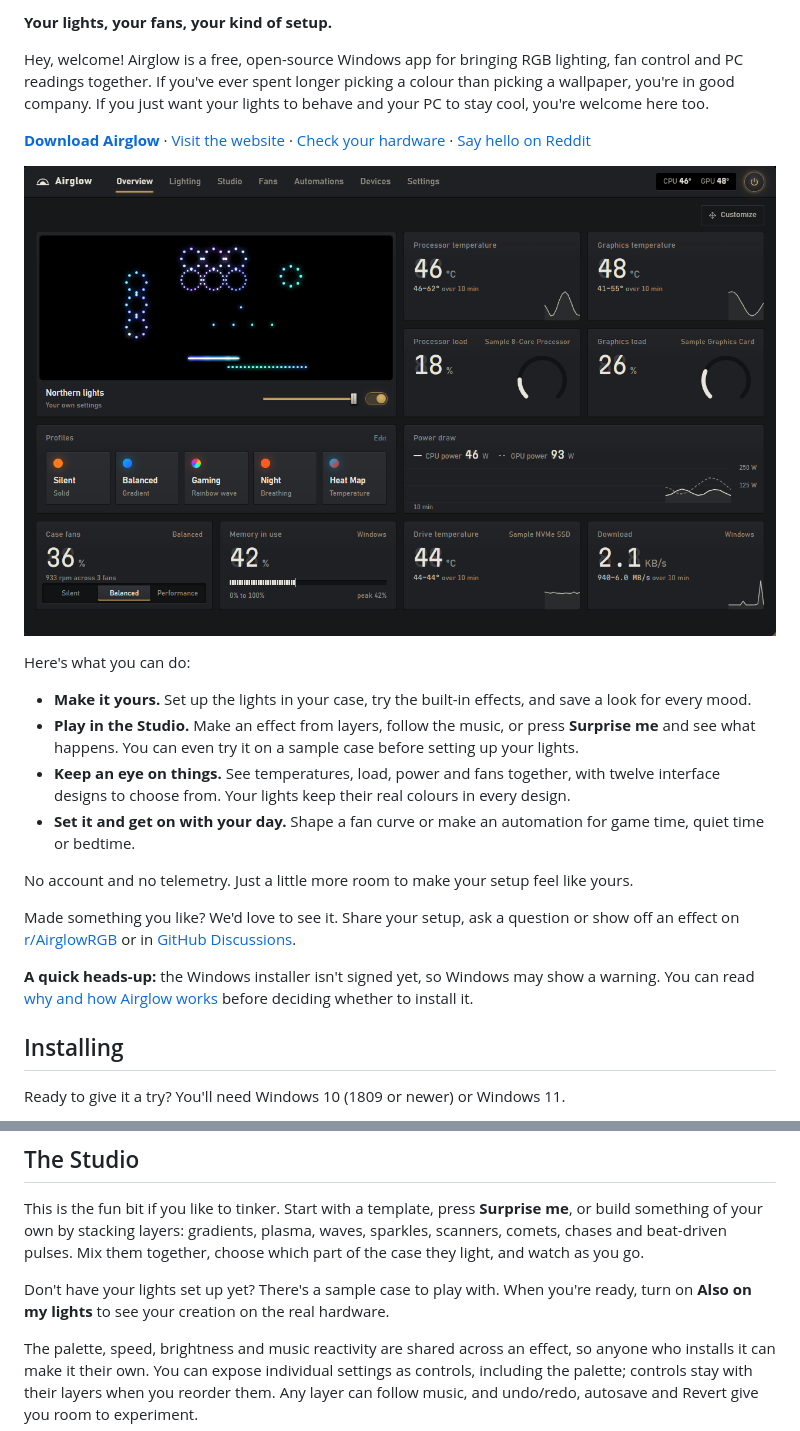
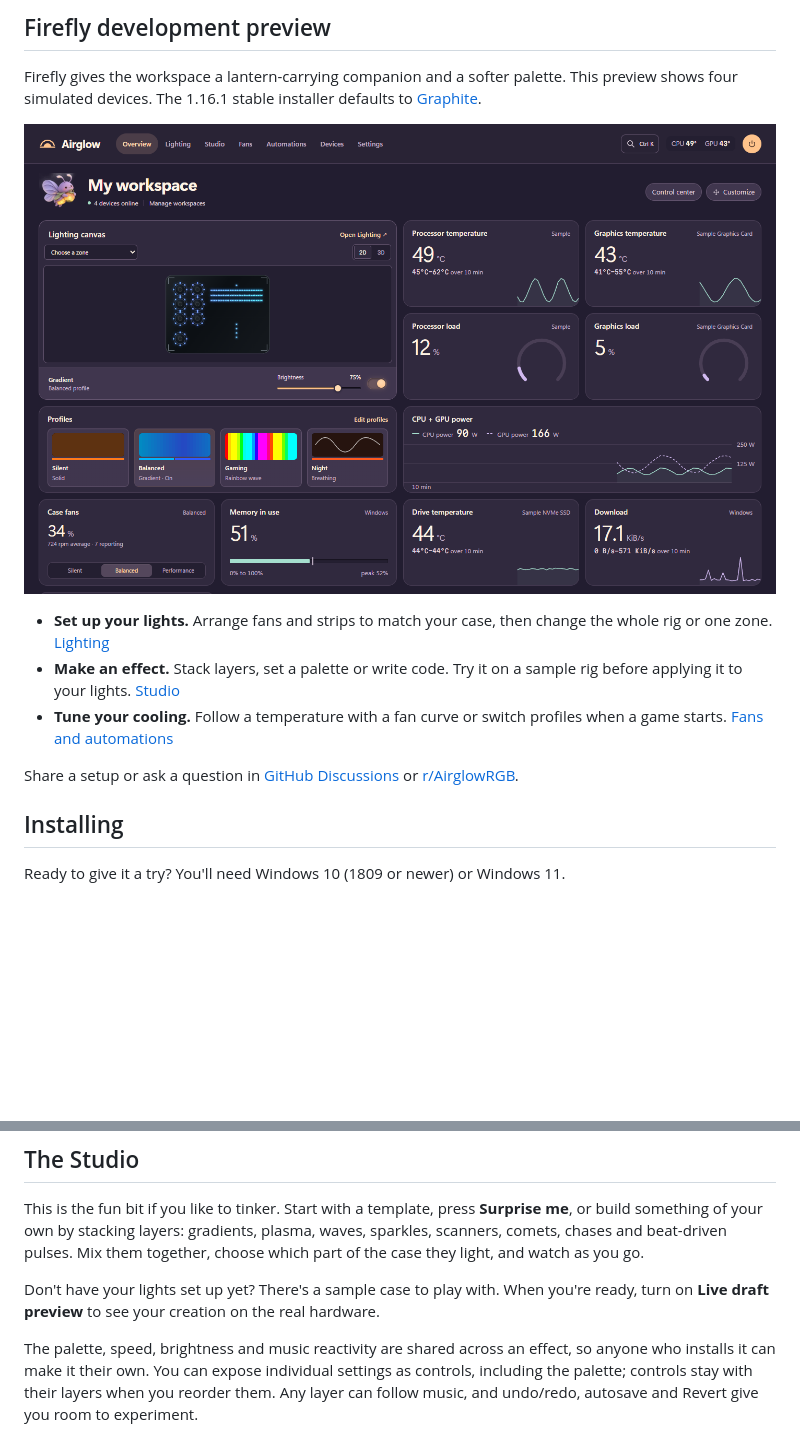
Before and after one commit to Heavenlystorm/airglow, a Markdown page: README.md, 2 parts joined by grey strips. Drawn GitHub-style; pictures changed too: docs/screenshots/firefly-preview.png (added); blank space fills up the shorter version.

Commit message:
Redesign the Airglow README with Firefly artwork and a labeled preview

```diff
--- a/README.md
+++ b/README.md
@@ -11,34 +14,17 @@
 
-**Your lights, your fans, your kind of setup.**
+## Firefly development preview
 
-Hey, welcome! Airglow is a free, open-source Windows app for bringing RGB lighting, fan control and PC readings
-together. If you've ever spent longer picking a colour than picking a wallpaper, you're in good company. If you just
-want your lights to behave and your PC to stay cool, you're welcome here too.
+Firefly gives the workspace a lantern-carrying companion and a softer palette. This preview shows four simulated
+devices. The 1.16.1 stable installer defaults to [Graphite](docs/screenshots/overview.png).
 
-**[Download Airglow](https://github.com/Heavenlystorm/airglow/releases/latest)** ·
-[Visit the website](https://airglowrgb.com) ·
-[Check your hardware](#supported-hardware) ·
-[Say hello on Reddit](https://www.reddit.com/r/AirglowRGB/)
+![Firefly workspace with a lighting canvas, saved profiles, fan speeds and CPU and GPU readings](docs/screenshots/firefly-preview.png)
 
-![The Overview: your lights, temperatures, load, power and fans on one screen](docs/screenshots/overview.png)
+- **Set up your lights.** Arrange fans and strips to match your case, then change the whole rig or one zone. [Lighting](#lighting)
+- **Make an effect.** Stack layers, set a palette or write code. Try it on a sample rig before applying it to your lights. [Studio](#the-studio)
+- **Tune your cooling.** Follow a temperature with a fan curve or switch profiles when a game starts. [Fans and automations](#fans-and-automations)
 
-Here's what you can do:
-
-- **Make it yours.** Set up the lights in your case, try the built-in effects, and save a look for every mood.
-- **Play in the Studio.** Make an effect from layers, follow the music, or press **Surprise me** and see what happens.
-  You can even try it on a sample case before setting up your lights.
-- **Keep an eye on things.** See temperatures, load, power and fans together, with twelve interface designs to choose
-  from. Your lights keep their real colours in every design.
-- **Set it and get on with your day.** Shape a fan curve or make an automation for game time, quiet time or bedtime.
-
-No account and no telemetry. Just a little more room to make your setup feel like yours.
-
-Made something you like? We'd love to see it. Share your setup, ask a question or show off an effect on
-[r/AirglowRGB](https://www.reddit.com/r/AirglowRGB/) or in
-[GitHub Discussions](https://github.com/Heavenlystorm/airglow/discussions).
-
-**A quick heads-up:** the Windows installer isn't signed yet, so Windows may show a warning. You can read
-[why and how Airglow works](#is-it-safe) before deciding whether to install it.
+Share a setup or ask a question in [GitHub Discussions](https://github.com/Heavenlystorm/airglow/discussions) or
+[r/AirglowRGB](https://www.reddit.com/r/AirglowRGB/).
 
 ## Installing
 
@@ -112,8 +98,8 @@ This is the fun bit if you like to tinker. Start with a template, press **Surpri
 own by stacking layers: gradients, plasma, waves, sparkles, scanners, comets, chases and beat-driven pulses. Mix them
 together, choose which part of the case they light, and watch as you go.
 
-Don't have your lights set up yet? There's a sample case to play with. When you're ready, turn on **Also on my
-lights** to see your creation on the real hardware.
+Don't have your lights set up yet? There's a sample case to play with. When you're ready, turn on **Live draft
+preview** to see your creation on the real hardware.
 
 The palette, speed, brightness and music reactivity are shared across an effect, so anyone who installs it can make
 it their own. You can expose individual settings as controls, including the palette; controls stay with their layers
```
Also changed, not shown: other parts of README.md (+7 -4 lines), docs/firefly-banner.png (added).
